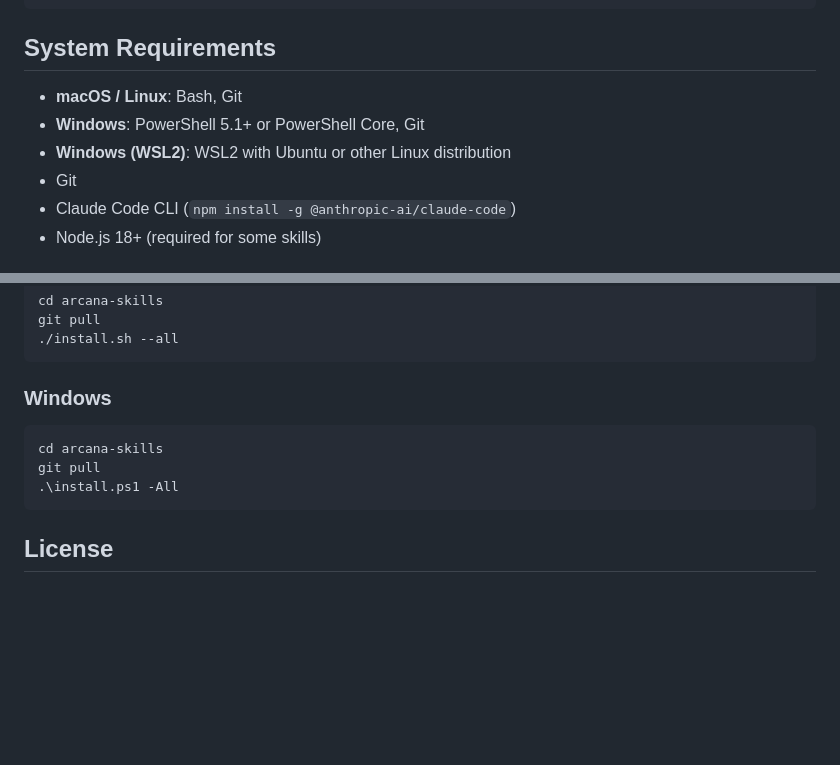
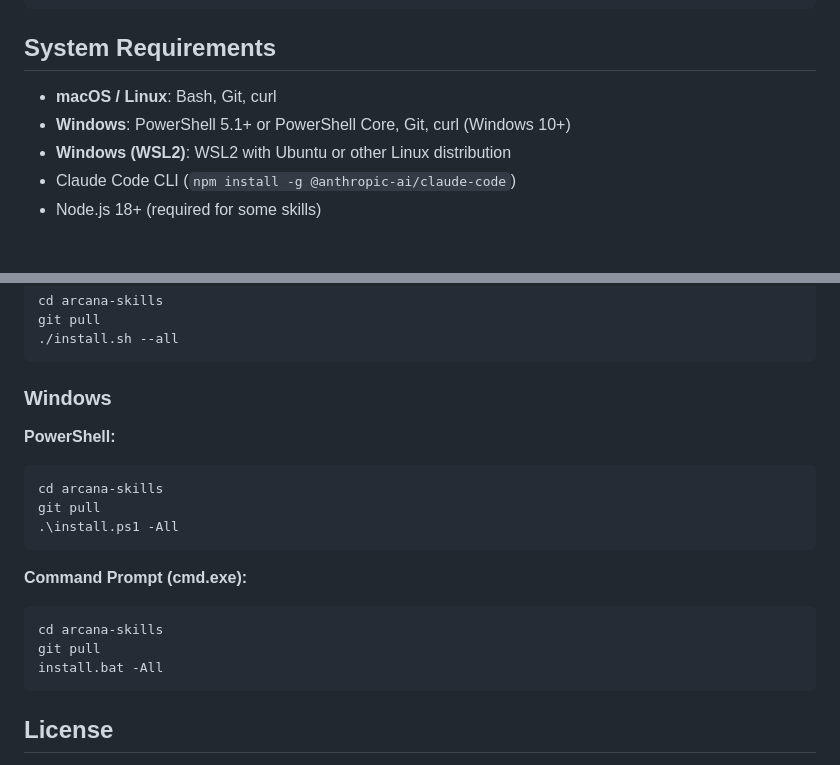
Before and after one commit to jrjohn/arcana-skills, a Markdown page: README.md, 2 parts joined by grey strips. GitHub-like rendering; blank space fills up the shorter version.

````diff
--- a/README.md
+++ b/README.md
@@ -186,10 +186,9 @@ arcana-skills/
 
 ## System Requirements
 
-- **macOS / Linux**: Bash, Git
-- **Windows**: PowerShell 5.1+ or PowerShell Core, Git
+- **macOS / Linux**: Bash, Git, curl
+- **Windows**: PowerShell 5.1+ or PowerShell Core, Git, curl (Windows 10+)
 - **Windows (WSL2)**: WSL2 with Ubuntu or other Linux distribution
-- Git
 - Claude Code CLI (`npm install -g @anthropic-ai/claude-code`)
 - Node.js 18+ (required for some skills)
 
@@ -219,10 +218,18 @@ git pull
 
 ### Windows
 
+**PowerShell:**
 ```powershell
 cd arcana-skills
 git pull
 .\install.ps1 -All
+```
+
+**Command Prompt (cmd.exe):**
+```cmd
+cd arcana-skills
+git pull
+install.bat -All
 ```
 
 ## License
````
